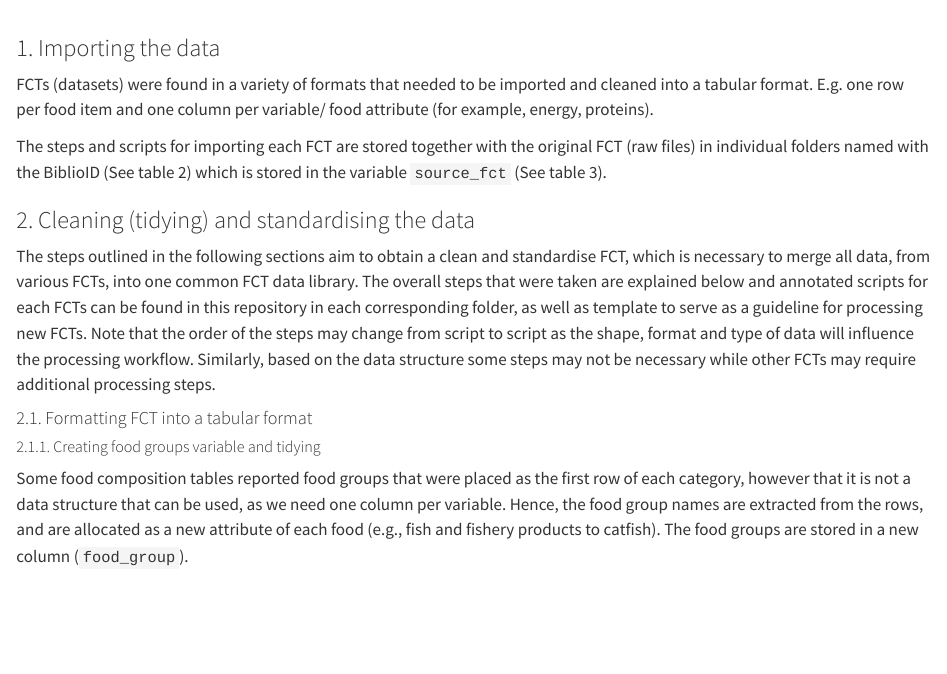
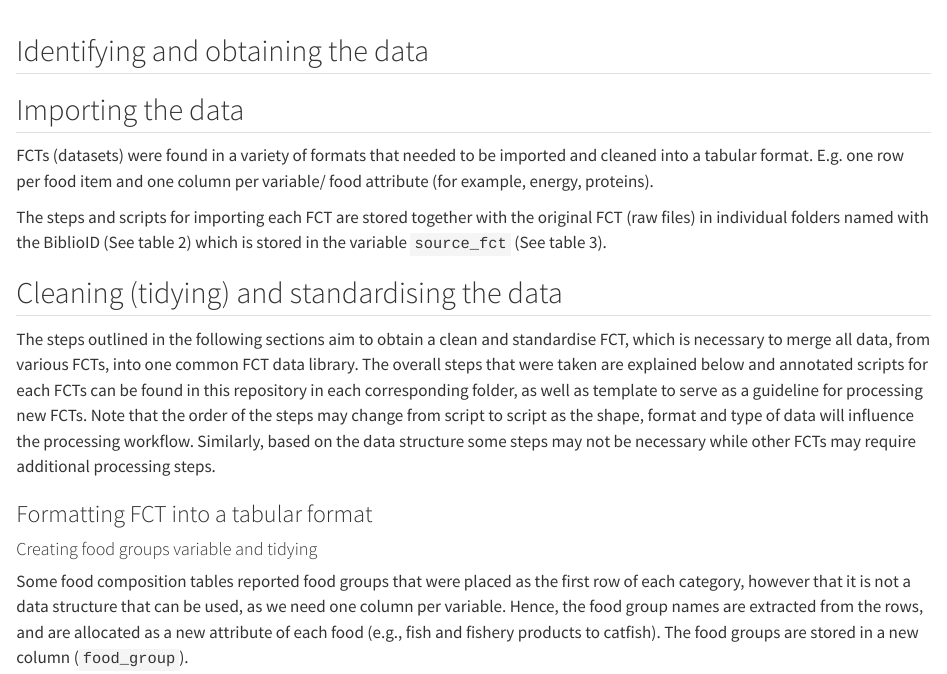
Before and after one commit to LuciaSegovia/FAO-fisheries, a Quarto document (documentation/_method.qmd): the page in a window 1100 px wide, from 1460 px down. Rendered offline with R 4.5, knitr and Pandoc in place of Quarto, with nearby package versions; some code elsewhere in the file could not run offline.

Commit message:
added data provenance

```diff
--- a/documentation/_method.qmd
+++ b/documentation/_method.qmd
@@ -11,7 +11,12 @@ The standardisation required a number of step with are outlined in @fig-1.
 
 ![](../presentation/Framework-users_v2.png)
 
-### 1. Importing the data
+
+## Identifying and obtaining the data
+
+
+
+## Importing the data
 
 FCTs (datasets) were found in a variety of formats that needed to be imported
 and cleaned into a tabular format. E.g. one row per food item and one
@@ -22,14 +27,14 @@ the original FCT (raw files) in individual folders named with the
 BiblioID (See table 2) which is stored in the variable `source_fct` (See
 table 3).
 
-### 2. Cleaning (tidying) and standardising the data
+## Cleaning (tidying) and standardising the data
 
 The steps outlined in the following sections aim to obtain a clean and standardise FCT, which is necessary to merge all data, from various FCTs, into one common FCT data library. The overall steps that were taken are explained
 below and annotated scripts for each FCTs can be found in this repository in each corresponding folder, as well as template to serve as a guideline for processing new FCTs. Note that the order of the steps may change from script to script as the shape, format and type of data will influence the processing workflow. Similarly, based on the data structure some steps may not be necessary while other FCTs may require additional processing steps.
 
-#### 2.1.	Formatting FCT into a tabular format
+###	Formatting FCT into a tabular format
 
-##### 2.1.1. Creating food groups variable and tidying
+#### Creating food groups variable and tidying
 
 Some food composition tables reported food
 groups that were placed as the first row of each category, however that it is not a data structure that can be used, as we need one column per variable. Hence, the food group names are extracted from the rows, and are allocated as a new attribute of each food (e.g., fish and fishery products to catfish). The food groups are stored in a new column (`food_group`).
```
Also changed, not shown: README.md.
